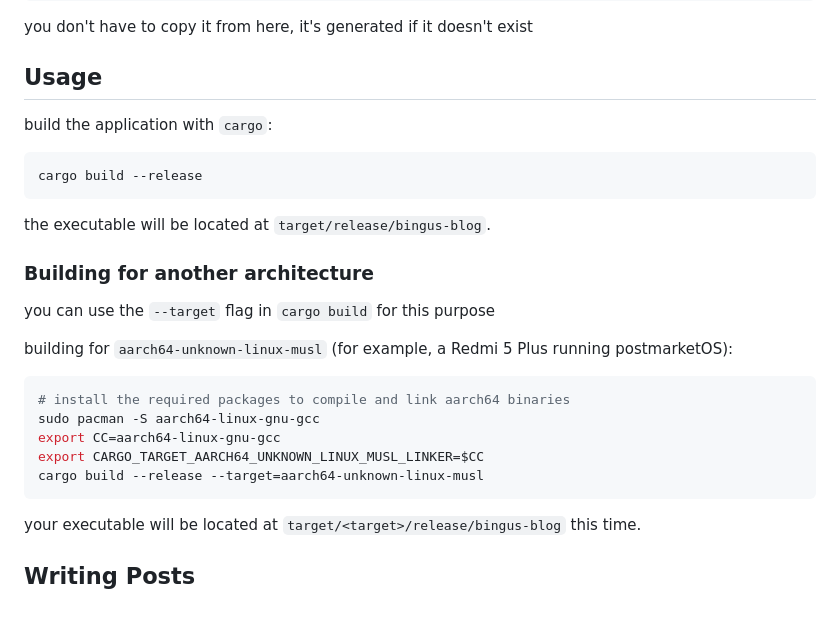
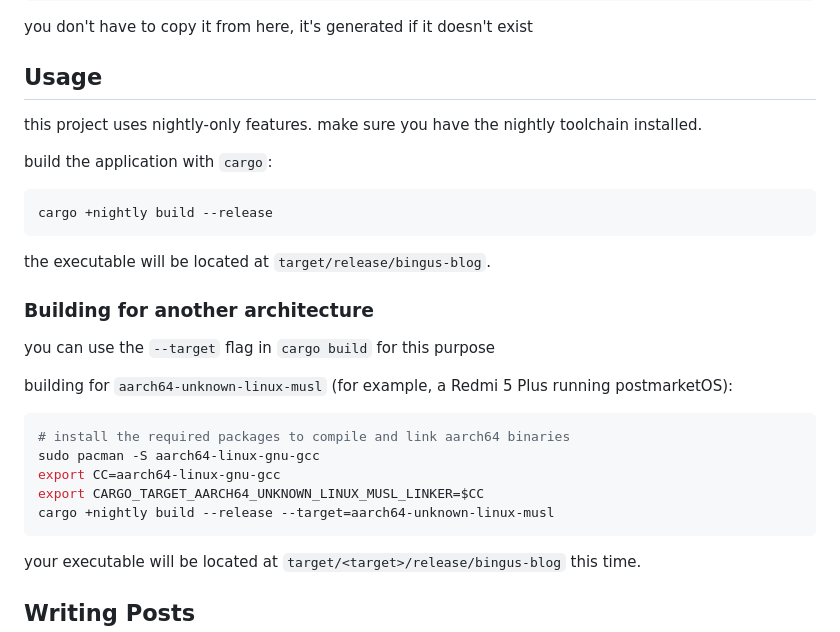
Before and after one commit to slonkazoid/bingus-blog, a Markdown page: README.md, the part around the change. GitHub-like rendering; blank space fills up the shorter version.

Commit message:
update docs to recommend nightly

````diff
--- a/README.md
+++ b/README.md
@@ -63,10 +63,13 @@ you don't have to copy it from here, it's generated if it doesn't exist
 
 ## Usage
 
+this project uses nightly-only features.
+make sure you have the nightly toolchain installed.
+
 build the application with `cargo`:
 
 ```sh
-cargo build --release
+cargo +nightly build --release
 ```
 
 the executable will be located at `target/release/bingus-blog`.
@@ -82,7 +85,7 @@ building for `aarch64-unknown-linux-musl` (for example, a Redmi 5 Plus running p
 sudo pacman -S aarch64-linux-gnu-gcc
 export CC=aarch64-linux-gnu-gcc
 export CARGO_TARGET_AARCH64_UNKNOWN_LINUX_MUSL_LINKER=$CC
-cargo build --release --target=aarch64-unknown-linux-musl
+cargo +nightly build --release --target=aarch64-unknown-linux-musl
 ```
 
 your executable will be located at `target/<target>/release/bingus-blog` this time.
````
